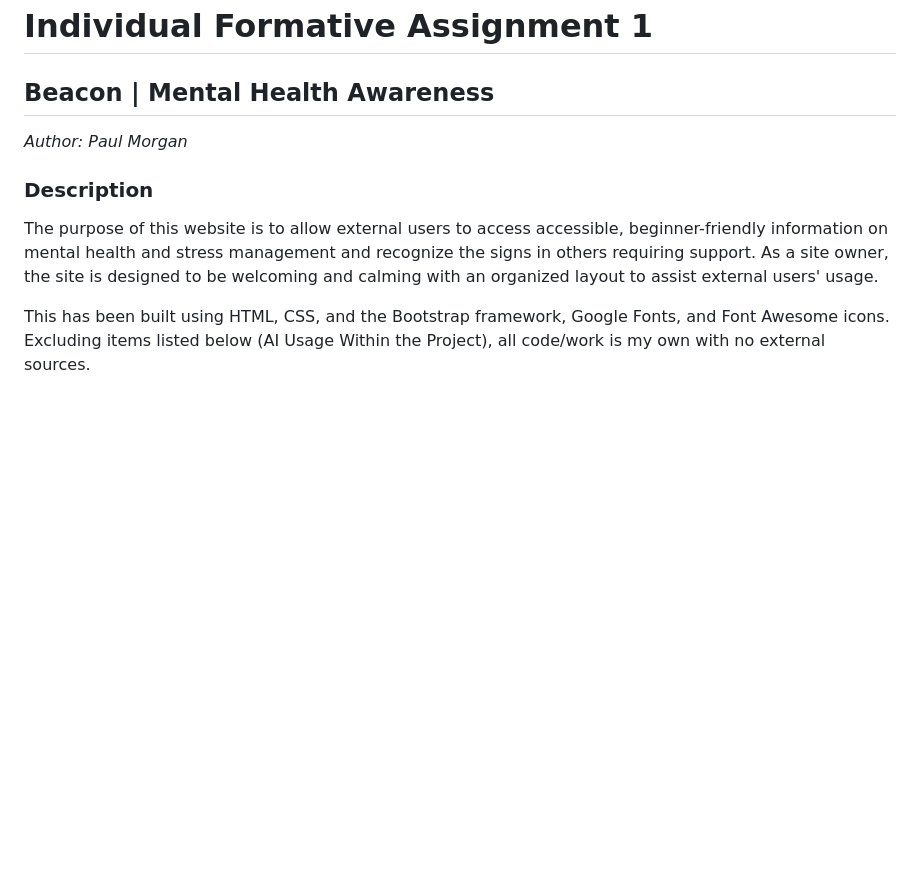
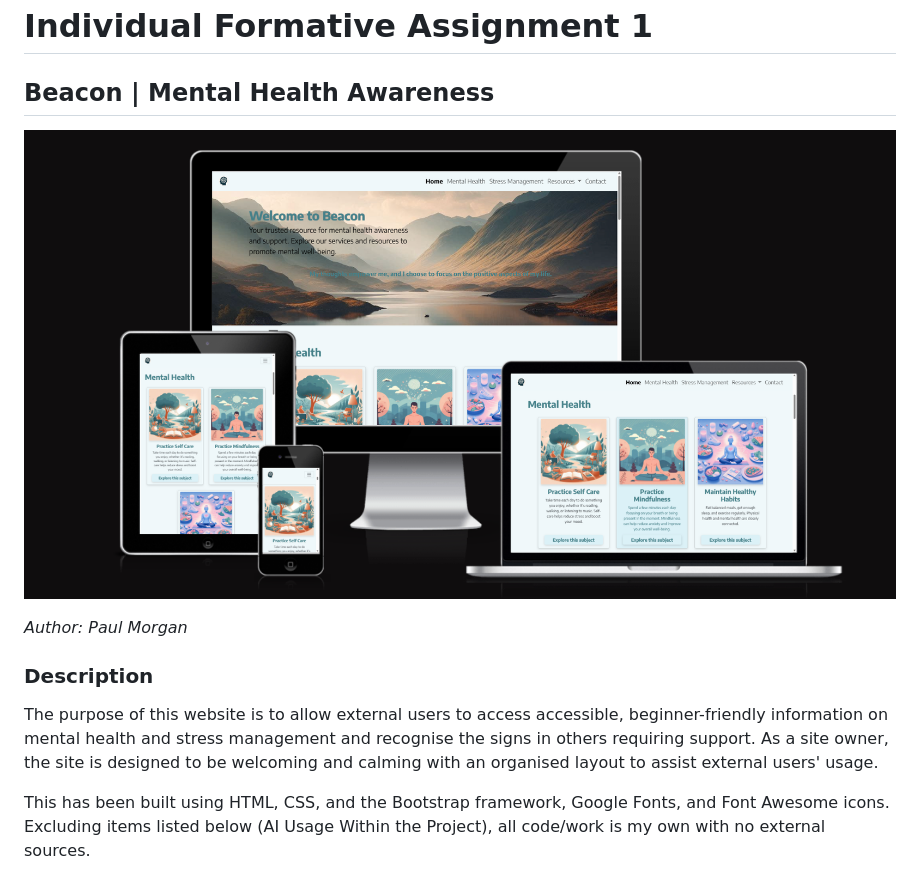
Before and after one commit to KernowPabloUK/Beacon-Mental-Health-Awareness, a Markdown page: README.md, the part around the change printed below. Drawn GitHub-style; pictures changed too: assets/readme-documentation/Screenshot 2025-05-28 104107.png (added); blank space fills up the shorter version.

Commit message:
CHANGE: Finalise Readme file and add in additional credits and images to Readme Documentation

```diff
--- a/README.md
+++ b/README.md
@@ -1,12 +1,14 @@
 # Individual Formative Assignment 1
 
 ## Beacon | Mental Health Awareness
+
+![Responsive design preview](assets/readme-documentation/Screenshot%202025-05-28%20104107.png)
 
 _Author: Paul Morgan_
 
 ### Description
 
-The purpose of this website is to allow external users to access accessible, beginner-friendly information on mental health and stress management and recognize the signs in others requiring support. As a site owner, the site is designed to be welcoming and calming with an organized layout to assist external users' usage.
+The purpose of this website is to allow external users to access accessible, beginner-friendly information on mental health and stress management and recognise the signs in others requiring support. As a site owner, the site is designed to be welcoming and calming with an organised layout to assist external users' usage.
 
 This has been built using HTML, CSS, and the Bootstrap framework, Google Fonts, and Font Awesome icons. Excluding items listed below (AI Usage Within the Project), all code/work is my own with no external sources.
 
```
Also changed, not shown: other parts of README.md (+60 -26 lines), assets/readme-documentation/Mental Health Project.png (added), assets/readme-documentation/Screenshot 2025-05-28 101147.png (added).
